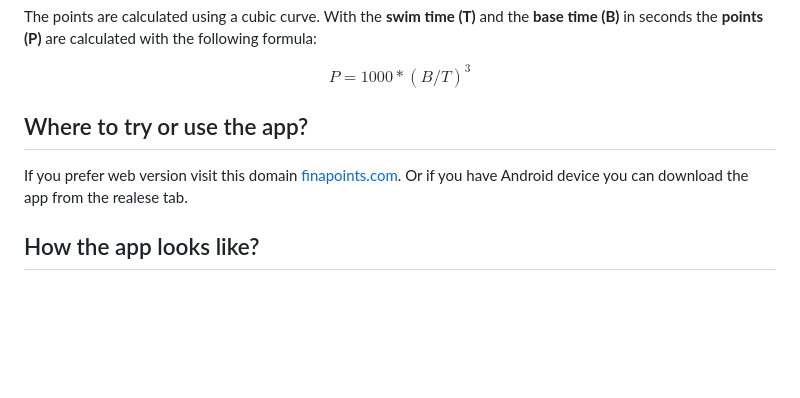
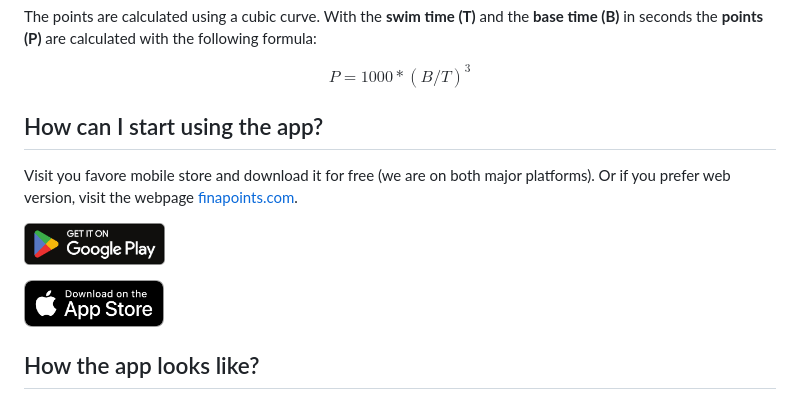
Before and after one commit to Nert53/aqua-points-calculator, a Markdown page: README.md, the part around the change. Rendered like a GitHub page; pictures changed too: .github/assets/app-store-badge.png (added), .github/assets/google-play-badge.png (added); blank space fills up the shorter version.

Commit message:
updated WR, updated readme

```diff
--- a/README.md
+++ b/README.md
@@ -15,8 +15,16 @@ The points are calculated using a cubic curve. With the **swim time (T)** and th
 
 $$ P = 1000 * ( B / T )^3 $$
 
-## Where to try or use the app?
-If you prefer web version visit this domain [finapoints.com](https://finapoints.com/). Or if you have Android device you can download the app from the realese tab.
+## How can I start using the app?
+Visit you favore mobile store and download it for free (we are on both major platforms). Or if you prefer web version, visit the webpage [finapoints.com](https://finapoints.com/).
+
+<div align="left">
+
+[<img height="42" src=".github/assets/google-play-badge.png">](https://play.google.com/store/apps/details?id=cz.umimplavat.aqua_points_calculator&pcampaignid=web_share)
+
+[<img width="140" src=".github/assets/app-store-badge.png">](https://apps.apple.com/cz/app/aqua-points-calculator/id6736572544)
+
+</div>
 
 ## How the app looks like?
 
```
Also changed, not shown: 2 other files.
